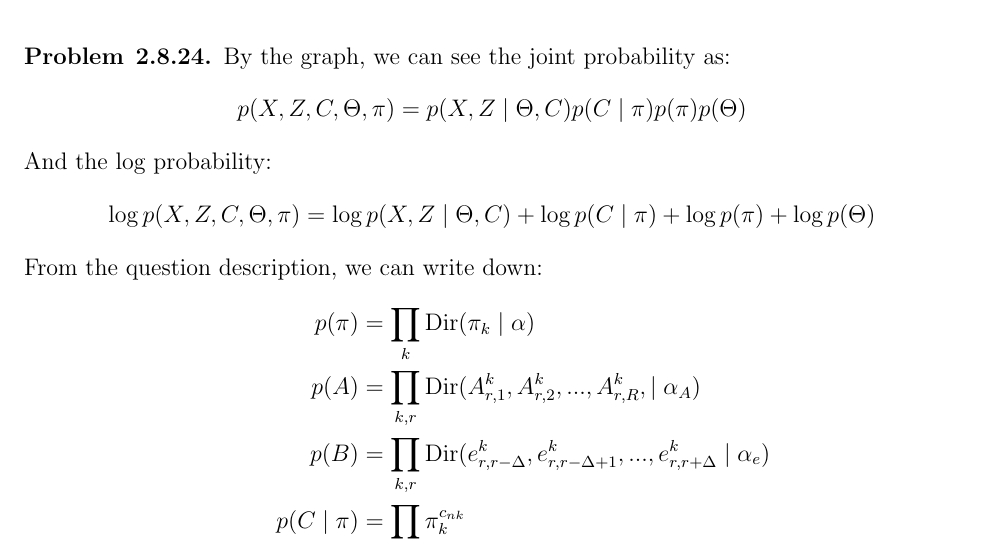
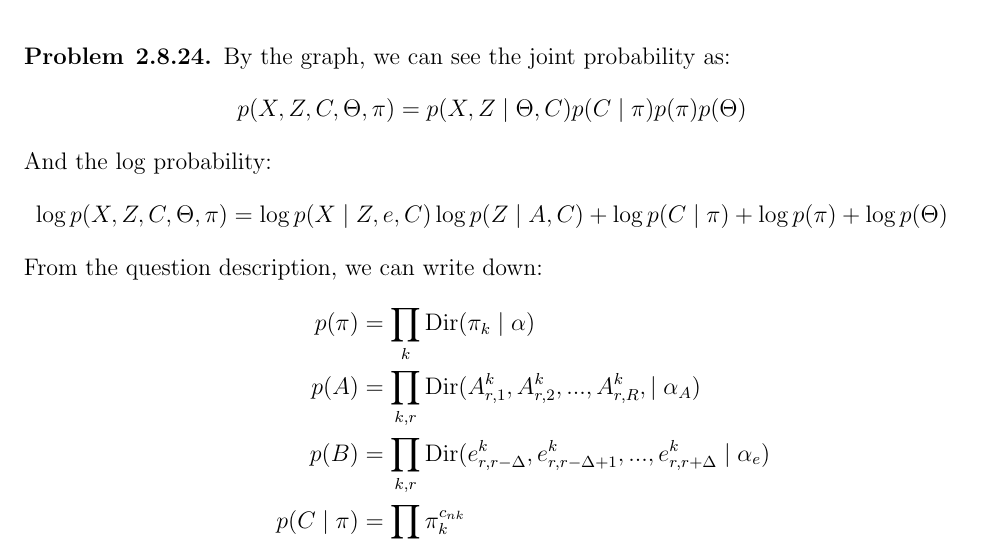
Before and after one commit to chris4540/DD2434_Advanced_ML, a LaTeX document (assign2/ChunHungLin_a2.tex): part of page 1 of 4, cut so that both start at the same text. Compiled offline with pdfLaTeX.

Commit message:
[2.8] Apply some fix

```diff
--- a/assign2/ChunHungLin_a2.tex
+++ b/assign2/ChunHungLin_a2.tex
@@ -37,8 +37,8 @@ By the graph, we can see the joint probability as:
 \end{align*}
 And the log probability:
 \begin{align*}
-    \log p(X, Z, C, \Theta, \pi) =
-    \log p(X, Z \mid \Theta, C) + \log p(C\mid \pi) +\log p(\pi) + \log p(\Theta)
+    \log p(X, Z, C, \Theta, \pi) = \log p(X \mid Z, e, C)
+    \log p(Z \mid A, C) + \log p(C\mid \pi) +\log p(\pi) + \log p(\Theta)
 \end{align*}
 From the question description, we can write down:
 \begin{align*}
```
